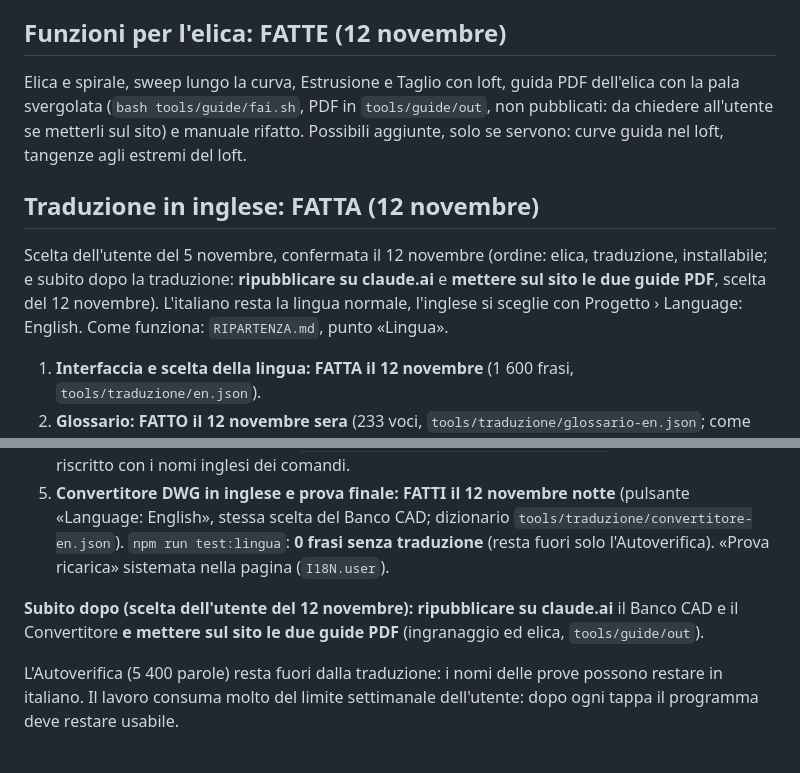
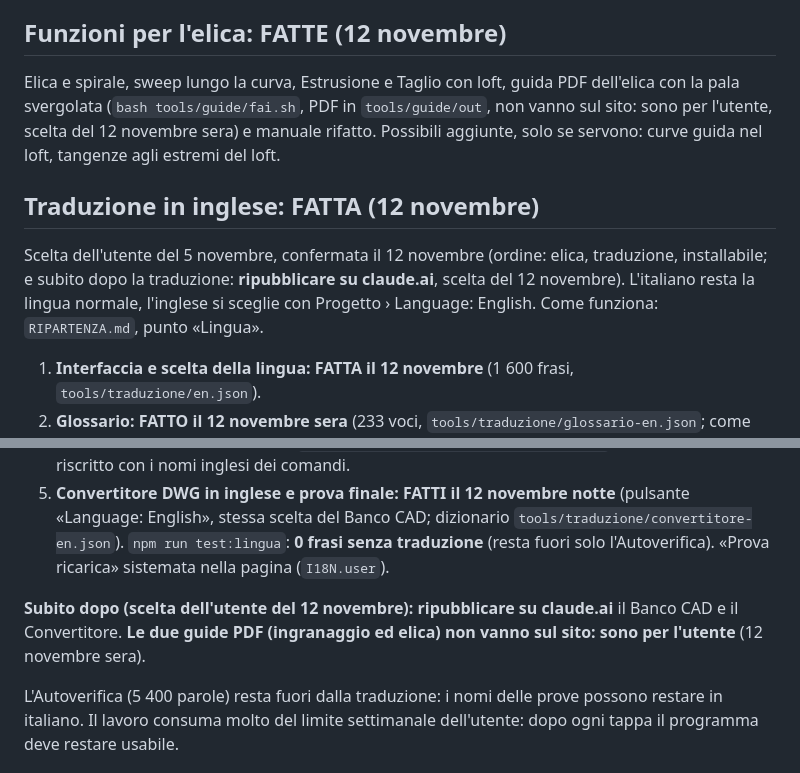
Before and after one commit to Rayuk-creator/CAD, a Markdown page: IDEE.md, 2 parts joined by grey strips. GitHub-like rendering.

```diff
--- a/IDEE.md
+++ b/IDEE.md
@@ -4,11 +4,11 @@ Promemoria delle cose discusse ma **non ancora fatte**. Da leggere all'inizio di
 
 ## Funzioni per l'elica: FATTE (12 novembre)
 
-Elica e spirale, sweep lungo la curva, Estrusione e Taglio con loft, guida PDF dell'elica con la pala svergolata (`bash tools/guide/fai.sh`, PDF in `tools/guide/out`, non pubblicati: da chiedere all'utente se metterli sul sito) e manuale rifatto. Possibili aggiunte, solo se servono: curve guida nel loft, tangenze agli estremi del loft.
+Elica e spirale, sweep lungo la curva, Estrusione e Taglio con loft, guida PDF dell'elica con la pala svergolata (`bash tools/guide/fai.sh`, PDF in `tools/guide/out`, non vanno sul sito: sono per l'utente, scelta del 12 novembre sera) e manuale rifatto. Possibili aggiunte, solo se servono: curve guida nel loft, tangenze agli estremi del loft.
 
 ## Traduzione in inglese: FATTA (12 novembre)
 
-Scelta dell'utente del 5 novembre, confermata il 12 novembre (ordine: elica, traduzione, installabile; e subito dopo la traduzione: **ripubblicare su claude.ai** e **mettere sul sito le due guide PDF**, scelta del 12 novembre). L'italiano resta la lingua normale, l'inglese si sceglie con Progetto › Language: English. Come funziona: `RIPARTENZA.md`, punto «Lingua».
+Scelta dell'utente del 5 novembre, confermata il 12 novembre (ordine: elica, traduzione, installabile; e subito dopo la traduzione: **ripubblicare su claude.ai**, scelta del 12 novembre). L'italiano resta la lingua normale, l'inglese si sceglie con Progetto › Language: English. Come funziona: `RIPARTENZA.md`, punto «Lingua».
 
 1. **Interfaccia e scelta della lingua: FATTA il 12 novembre** (1 600 frasi, `tools/traduzione/en.json`).
 2. **Glossario: FATTO il 12 novembre sera** (233 voci, `tools/traduzione/glossario-en.json`; come funziona: `RIPARTENZA.md`, punto «Lingua»).
@@ -16,7 +16,7 @@ Scelta dell'utente del 5 novembre, confermata il 12 novembre (ordine: elica, tra
 4. **Manuale PDF in inglese: FATTO il 12 novembre notte** (`docs/Manual-Banco-CAD.pdf`, 63 pagine, schermate in inglese; si rifà con `bash tools/manuale/fai.sh <cartella> en`). README inglese riscritto con i nomi inglesi dei comandi.
 5. **Convertitore DWG in inglese e prova finale: FATTI il 12 novembre notte** (pulsante «Language: English», stessa scelta del Banco CAD; dizionario `tools/traduzione/convertitore-en.json`). `npm run test:lingua`: **0 frasi senza traduzione** (resta fuori solo l'Autoverifica). «Prova ricarica» sistemata nella pagina (`I18N.user`).
 
-**Subito dopo (scelta dell'utente del 12 novembre): ripubblicare su claude.ai** il Banco CAD e il Convertitore **e mettere sul sito le due guide PDF** (ingranaggio ed elica, `tools/guide/out`).
+**Subito dopo (scelta dell'utente del 12 novembre): ripubblicare su claude.ai** il Banco CAD e il Convertitore. **Le due guide PDF (ingranaggio ed elica) non vanno sul sito: sono per l'utente** (12 novembre sera).
 
 L'Autoverifica (5 400 parole) resta fuori dalla traduzione: i nomi delle prove possono restare in italiano. Il lavoro consuma molto del limite settimanale dell'utente: dopo ogni tappa il programma deve restare usabile.
 
```
Also changed, not shown: RIPARTENZA.md (+5 -5 lines).
